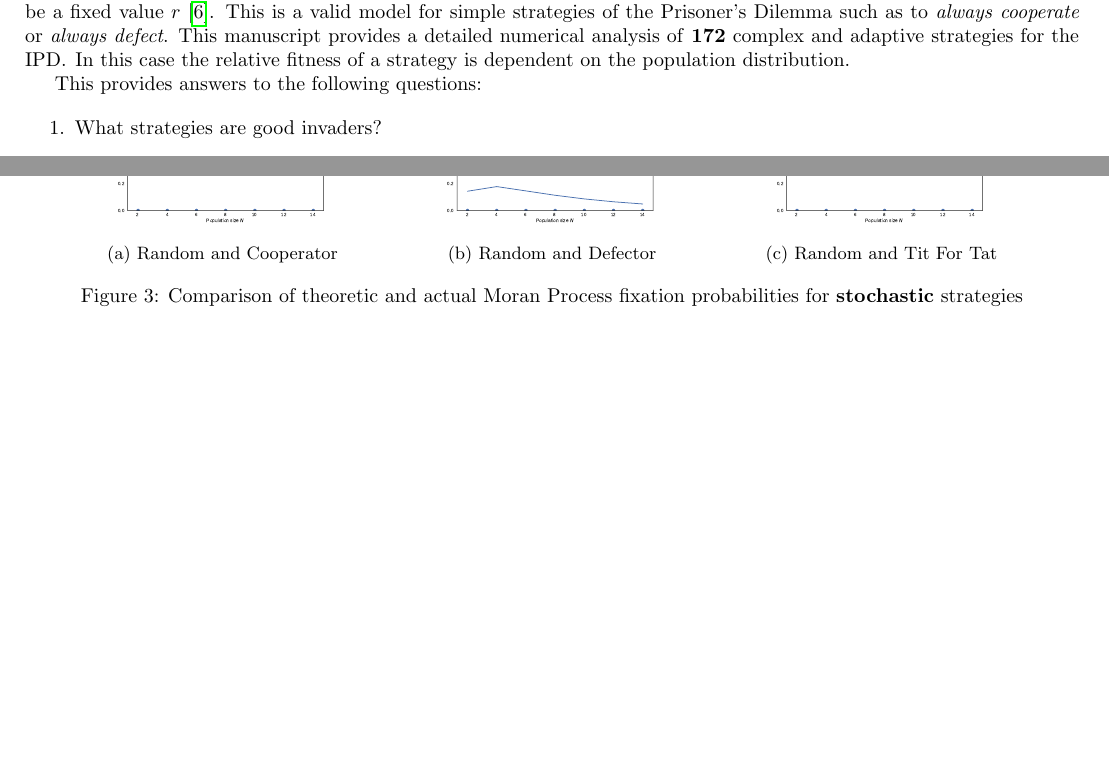
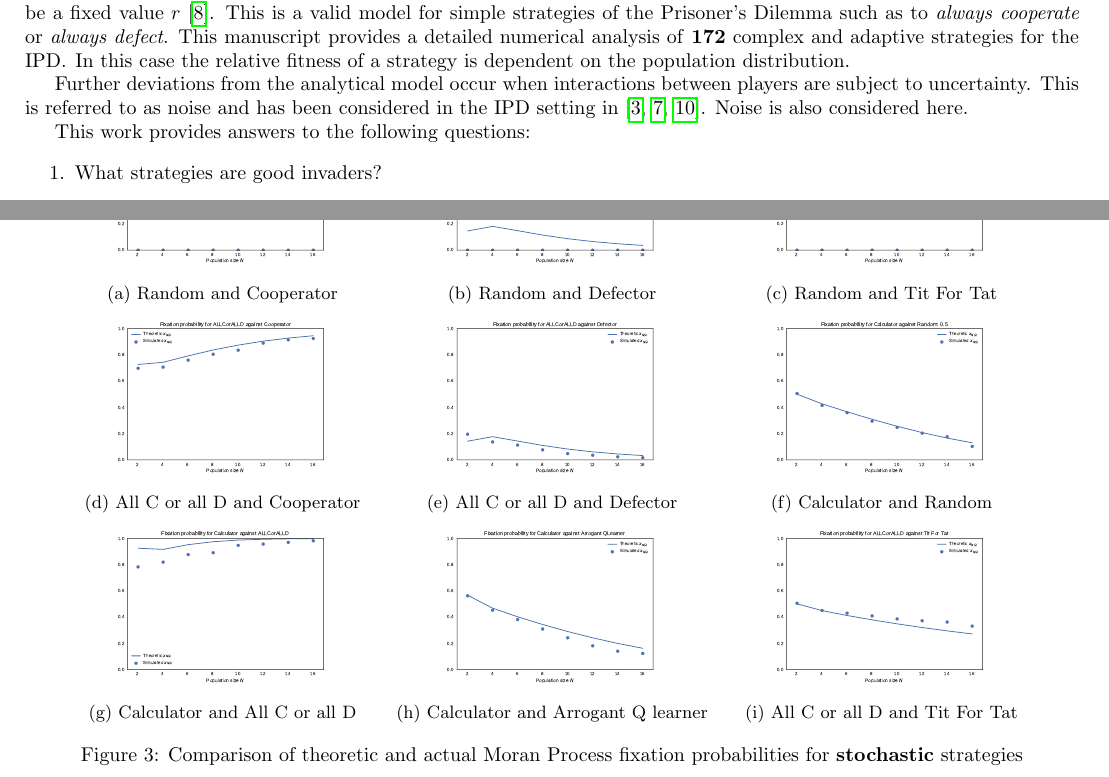
Before and after one commit to Axelrod-Python/axelrod-moran, a LaTeX paper (tex/main.tex, which reads tex/bibliography.bib): two parts of pages 1 and 4 of 7 before the commit and two parts of pages 1 and 5 of 7 after it, joined at a grey line, cut so that both start at the same text, the shorter picture padded with empty space. Compiled offline with pdfLaTeX.

Commit message:
Adding discussion about noise and more imgs.

```diff
--- a/tex/bibliography.bib
+++ b/tex/bibliography.bib
@@ -74,0 +88 @@
+	number = {1},
--- a/tex/main.tex
+++ b/tex/main.tex
@@ -57,7 +57,12 @@ detailed numerical analysis of \textbf{172} complex and adaptive strategies for
 the IPD\@. In this case the relative fitness of a strategy is dependent on the
 population distribution.
 
-This provides answers to the following questions:
+Further deviations from the analytical model occur when interactions between
+players are subject to uncertainty. This is referred to as noise and has been
+considered in the IPD setting in \cite{Bendor1993, Nowak1993, Wu1995}. Noise is
+also considered here.
+
+This work provides answers to the following questions:
 
 \begin{enumerate}
     \item What strategies are good invaders?
@@ -324,7 +328,42 @@ strategies and show a perfect match up between the expected value of
         \includegraphics[width=.8\textwidth]{../img/Random_0_5_v_Tit_For_Tat_1000_repetitions.pdf}
         \caption{Random and Tit For Tat}
     \end{subfigure}%
-    % TODO Input more of these
+
+    \begin{subfigure}[t]{.3\textwidth}
+        \centering
+        \includegraphics[width=.8\textwidth]{../img/ALLCorALLD_v_Cooperator_1000_repetitions.pdf}
+        \caption{All C or all D and Cooperator}
+    \end{subfigure}%
+    ~
+    \begin{subfigure}[t]{.3\textwidth}
+        \centering
+        \includegraphics[width=.8\textwidth]{../img/ALLCorALLD_v_Defector_1000_repetitions.pdf}
+        \caption{All C or all D and Defector}
+    \end{subfigure}%
+    ~
+    \begin{subfigure}[t]{.3\textwidth}
+        \centering
+        \includegraphics[width=.8\textwidth]{../img/Calculator_v_Random_0_5_1000_repetitions.pdf}
+        \caption{Calculator and Random}
+    \end{subfigure}%
+
+    \begin{subfigure}[t]{.3\textwidth}
+        \centering
+        \includegraphics[width=.8\textwidth]{../img/Calculator_v_ALLCorALLD_1000_repetitions.pdf}
+        \caption{Calculator and All C or all D}
+    \end{subfigure}%
+    ~
+    \begin{subfigure}[t]{.3\textwidth}
+        \centering
+        \includegraphics[width=.8\textwidth]{../img/Calculator_v_Arrogant_QLearner_1000_repetitions.pdf}
+        \caption{Calculator and Arrogant Q learner}
+    \end{subfigure}%
+    ~
+    \begin{subfigure}[t]{.3\textwidth}
+        \centering
+        \includegraphics[width=.8\textwidth]{../img/ALLCorALLD_v_Tit_For_Tat_1000_repetitions.pdf}
+        \caption{All C or all D and Tit For Tat}
+    \end{subfigure}%
     \caption{Comparison of theoretic and actual Moran Process fixation probabilities for \textbf{stochastic} strategies}
     \label{fig:comparison_stochastic}
 \end{figure}
```
Also changed, not shown: img/ALLCorALLD_v_Tit_For_Tat_1000_repetitions.pdf (renamed from img/ALLCorALLD_v_Tit For Tat_1000_repetitions.pdf), img/Alternator_v_Tit For Tat_1000_repetitions.pdf (deleted), img/Alternator_v_Tit_For_Tat_1000_repetitions.pdf, img/Calculator_v_Arrogant_QLearner_1000_repetitions.pdf (renamed from img/Calculator_v_Arrogant QLearner_1000_repetitions.pdf), img/Calculator_v_Random_0_5_1000_repetitions.pdf (renamed from img/Calculator_v_Random: 0.5_1000_repetitions.pdf), img/Cooperator_v_Tit For Tat_1000_repetitions.pdf (deleted), img/Cooperator_v_Tit_For_Tat_1000_repetitions.pdf, img/Defector_v_Tit For Tat_1000_repetitions.pdf (deleted), img/Defector_v_Tit_For_Tat_1000_repetitions.pdf, img/Random: 0.5_v_Cooperator_1000_repetitions.pdf (deleted), img/Random: 0.5_v_Defector_1000_repetitions.pdf (deleted), img/Random: 0.5_v_Tit For Tat_1000_repetitions.pdf (deleted), img/Random_0_5_v_Cooperator_1000_repetitions.pdf, img/Random_0_5_v_Defector_1000_repetitions.pdf, 5 more files, 1 other file.
